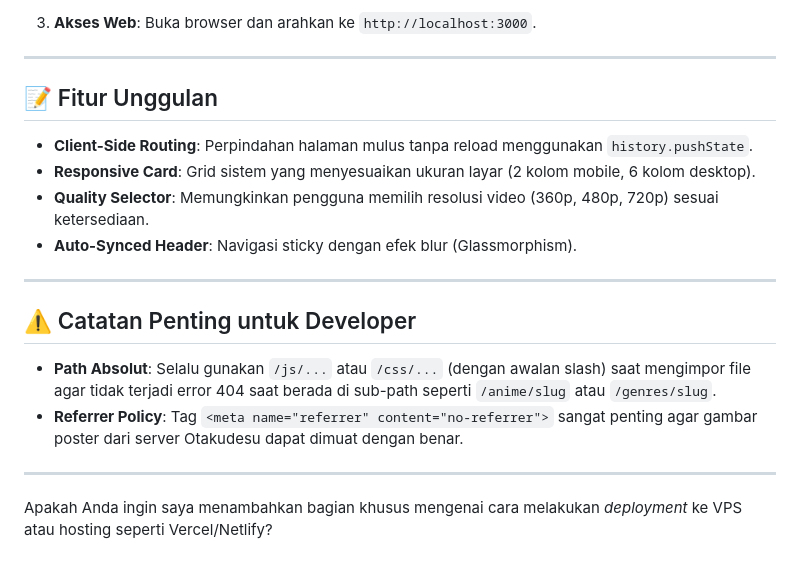
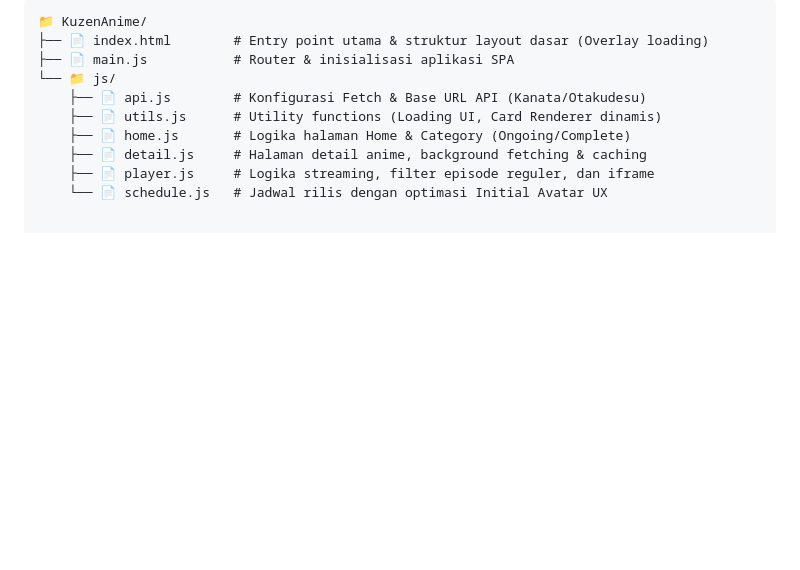
Before and after one commit to HafizZada16/KuzenAnime, a Markdown page: README.md, the part around one of its changes. Rendered like a GitHub page; blank space fills up the shorter version.

Commit message:
Revise README for KuzenAnime project details
Updated README to reflect new project features and structure.

```diff
--- a/README.md
+++ b/README.md
@@ -77,21 +49,10 @@ node server.js
-3. **Akses Web**: Buka browser dan arahkan ke `http://localhost:3000`.
-
----
-
-## 📝 Fitur Unggulan
-
-* **Client-Side Routing**: Perpindahan halaman mulus tanpa reload menggunakan `history.pushState`.
-* **Responsive Card**: Grid sistem yang menyesuaikan ukuran layar (2 kolom mobile, 6 kolom desktop).
-* **Quality Selector**: Memungkinkan pengguna memilih resolusi video (360p, 480p, 720p) sesuai ketersediaan.
-* **Auto-Synced Header**: Navigasi sticky dengan efek blur (Glassmorphism).
-
----
-
-## ⚠️ Catatan Penting untuk Developer
-
-* **Path Absolut**: Selalu gunakan `/js/...` atau `/css/...` (dengan awalan slash) saat mengimpor file agar tidak terjadi error 404 saat berada di sub-path seperti `/anime/slug` atau `/genres/slug`.
-* **Referrer Policy**: Tag `<meta name="referrer" content="no-referrer">` sangat penting agar gambar poster dari server Otakudesu dapat dimuat dengan benar.
-
----
-
-Apakah Anda ingin saya menambahkan bagian khusus mengenai cara melakukan *deployment* ke VPS atau hosting seperti Vercel/Netlify?
+📁 KuzenAnime/
+├── 📄 index.html        # Entry point utama & struktur layout dasar (Overlay loading)
+├── 📄 main.js           # Router & inisialisasi aplikasi SPA
+└── 📁 js/
+    ├── 📄 api.js        # Konfigurasi Fetch & Base URL API (Kanata/Otakudesu)
+    ├── 📄 utils.js      # Utility functions (Loading UI, Card Renderer dinamis)
+    ├── 📄 home.js       # Logika halaman Home & Category (Ongoing/Complete)
+    ├── 📄 detail.js     # Halaman detail anime, background fetching & caching
+    ├── 📄 player.js     # Logika streaming, filter episode reguler, dan iframe
+    └── 📄 schedule.js   # Jadwal rilis dengan optimasi Initial Avatar UX
```
Also changed, not shown: other parts of README.md (+38 -66 lines).
